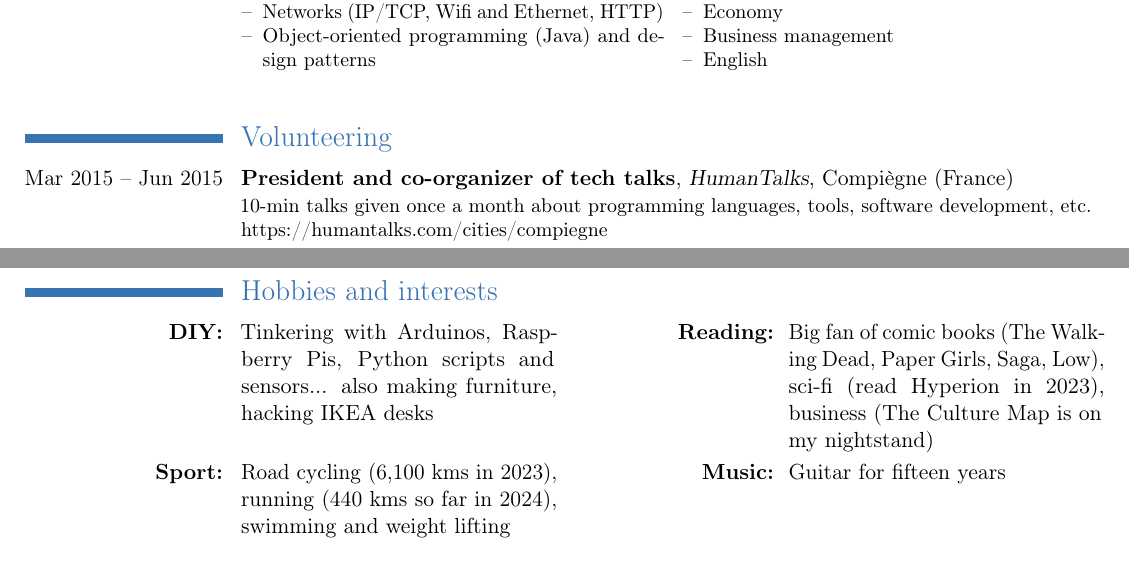
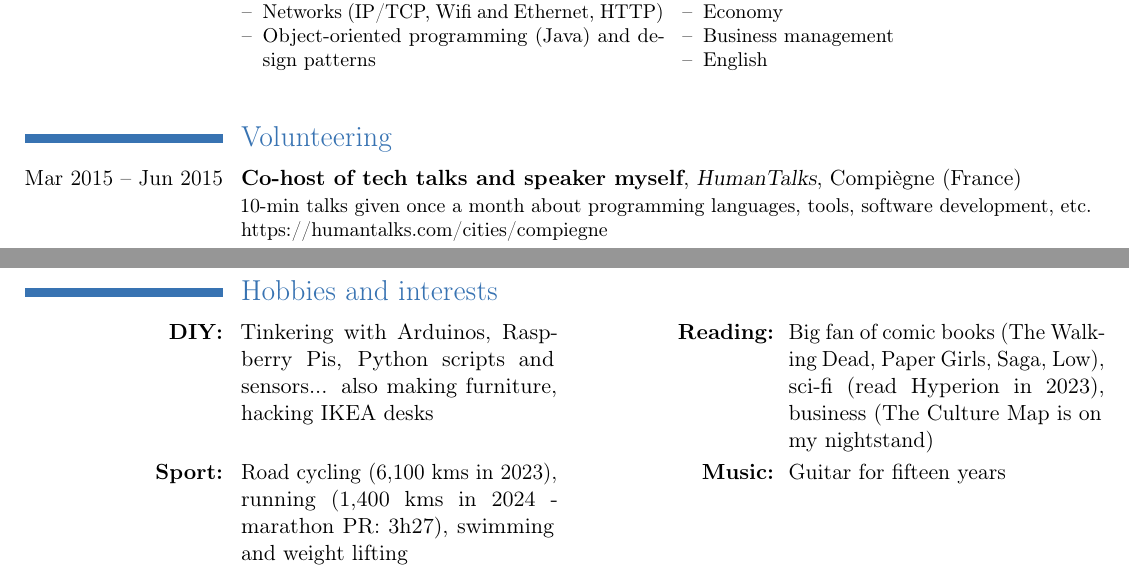
Before and after one commit to rpellerin/LaTeX-templates, a LaTeX CV (cv/CV.tex): two parts of pages 2 and 3 of 3, joined at a grey line, cut so that both start at the same text. Compiled offline with pdfLaTeX.

Commit message:
Update resume

```diff
--- a/cv/CV.tex
+++ b/cv/CV.tex
@@ -159,7 +159,7 @@ Bootstrapped \href{https://teamstarter.co/}{Teamstarter.co}. Also experimented n
 }
 \vspace{11pt}
 \section{Volunteering}
-\cventry{Mar 2015 -- Jun 2015}{President and co-organizer of tech talks}{\href{https://www.youtube.com/playlist?list=PL3nMxbEwNq0wE3BNx5b0EEtp8h-yvHyIy}{HumanTalks}}{Compiègne (France)}{}{10-min talks given once a month about programming languages, tools, software development, etc.\\\href{https://humantalks.com/cities/compiegne}{https://humantalks.com/cities/compiegne}}
+\cventry{Mar 2015 -- Jun 2015}{Co-host of tech talks and speaker myself}{\href{https://www.youtube.com/playlist?list=PL3nMxbEwNq0wE3BNx5b0EEtp8h-yvHyIy}{HumanTalks}}{Compiègne (France)}{}{10-min talks given once a month about programming languages, tools, software development, etc.\\\href{https://humantalks.com/cities/compiegne}{https://humantalks.com/cities/compiegne}}
 \cventry{Sep 2014 -- Jun 2015}{Project manager}{\href{http://www.usec-utc.fr/}{USEC} (student society)}{Compiègne (France)}{}{Was in charge of software development projects for local businesses.
 \begin{itemize}
   \item Wrote official documents (quotes, specifications, customer agreements)
@@ -185,5 +185,5 @@ Bootstrapped \href{https://teamstarter.co/}{Teamstarter.co}. Also experimented n
 \vspace{11pt}
 \section{Hobbies and interests}
 \cvdoubleitem{\textbf{DIY:}}{Tinkering with Arduinos, Raspberry Pis, Python scripts and sensors... also making furniture, \href{https://romainpellerin.eu/motorizing-an-ikea-skarsta-standing-desk.html}{hacking IKEA desks}}{\textbf{Reading:}}{Big fan of comic books (The Walking Dead, Paper Girls, Saga, Low), sci-fi (read Hyperion in 2023), business (The Culture Map is on my nightstand)}
-\cvdoubleitem{\textbf{Sport:}}{Road cycling (6,100 kms in 2023), running (440 kms so far in 2024), swimming and weight lifting}{\textbf{Music:}}{Guitar for fifteen years}
+\cvdoubleitem{\textbf{Sport:}}{Road cycling (6,100 kms in 2023), running (1,400 kms in 2024 - marathon PR: 3h27), swimming and weight lifting}{\textbf{Music:}}{Guitar for fifteen years}
 \end{document}
```
Also changed, not shown: cv/CV.pdf.
